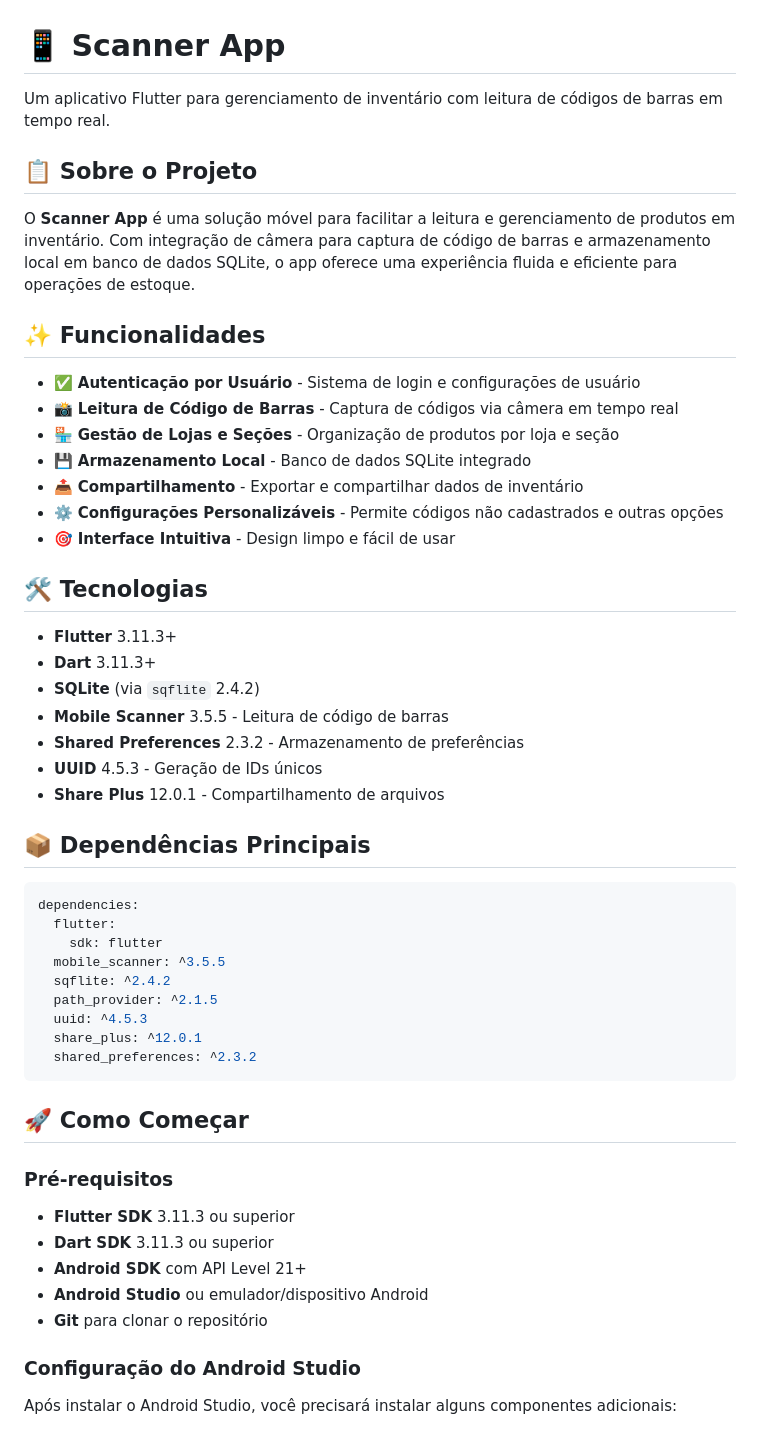
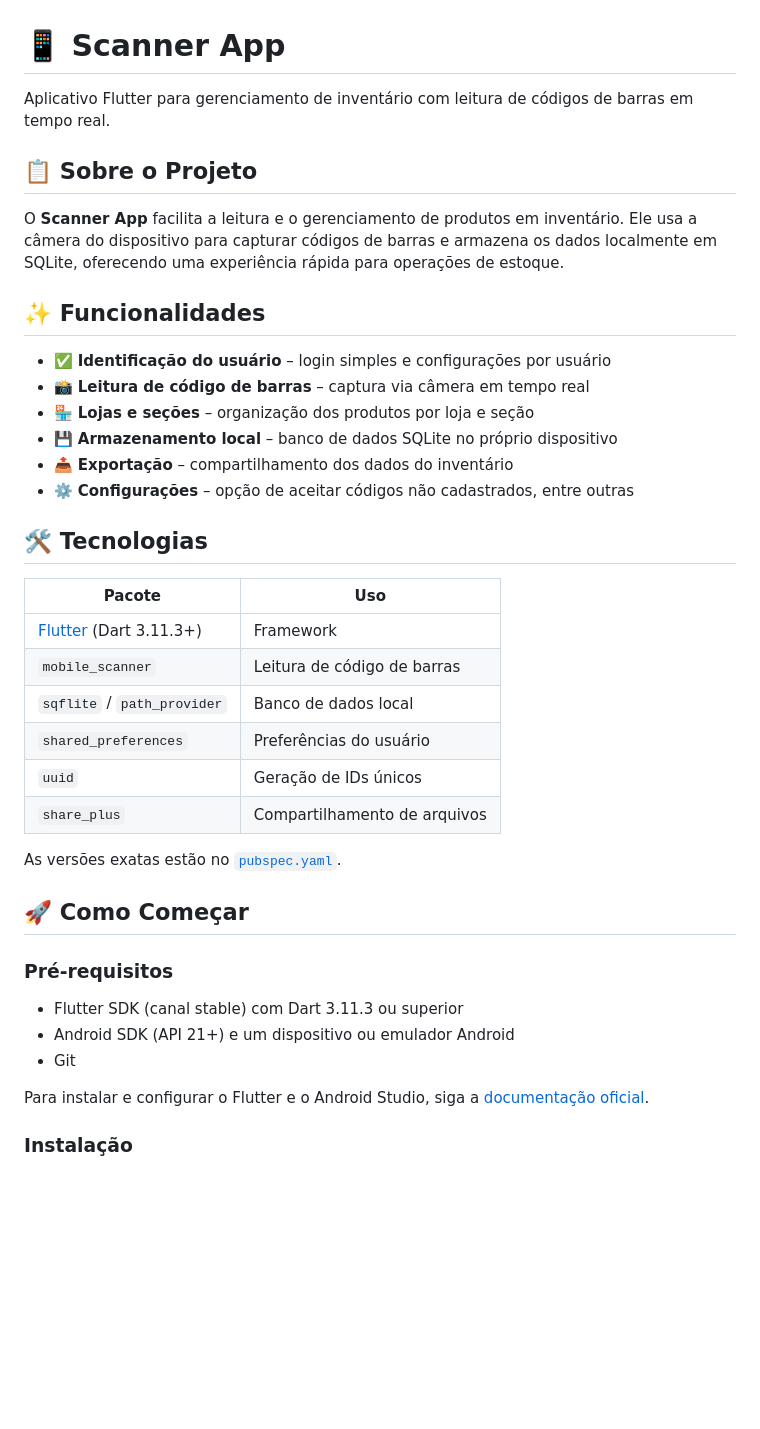
Before and after one commit to JoaoGAlmeidaS/ScannerApp, a Markdown page: README.md, the part around one of its changes. Drawn GitHub-style; blank space fills up the shorter version.

````diff
--- a/README.md
+++ b/README.md
@@ -1,56 +1,42 @@
 # 📱 Scanner App
 
-Um aplicativo Flutter para gerenciamento de inventário com leitura de códigos de barras em tempo real.
+Aplicativo Flutter para gerenciamento de inventário com leitura de códigos de barras em tempo real.
 
 ## 📋 Sobre o Projeto
 
-O **Scanner App** é uma solução móvel para facilitar a leitura e gerenciamento de produtos em inventário. Com integração de câmera para captura de código de barras e armazenamento local em banco de dados SQLite, o app oferece uma experiência fluida e eficiente para operações de estoque.
+O **Scanner App** facilita a leitura e o gerenciamento de produtos em inventário. Ele usa a câmera do dispositivo para capturar códigos de barras e armazena os dados localmente em SQLite, oferecendo uma experiência rápida para operações de estoque.
 
 ## ✨ Funcionalidades
 
-- ✅ **Autenticação por Usuário** - Sistema de login e configurações de usuário
-- 📸 **Leitura de Código de Barras** - Captura de códigos via câmera em tempo real
-- 🏪 **Gestão de Lojas e Seções** - Organização de produtos por loja e seção
-- 💾 **Armazenamento Local** - Banco de dados SQLite integrado
-- 📤 **Compartilhamento** - Exportar e compartilhar dados de inventário
-- ⚙️ **Configurações Personalizáveis** - Permite códigos não cadastrados e outras opções
-- 🎯 **Interface Intuitiva** - Design limpo e fácil de usar
+- ✅ **Identificação do usuário** – login simples e configurações por usuário
+- 📸 **Leitura de código de barras** – captura via câmera em tempo real
+- 🏪 **Lojas e seções** – organização dos produtos por loja e seção
+- 💾 **Armazenamento local** – banco de dados SQLite no próprio dispositivo
+- 📤 **Exportação** – compartilhamento dos dados do inventário
+- ⚙️ **Configurações** – opção de aceitar códigos não cadastrados, entre outras
 
 ## 🛠️ Tecnologias
 
-- **Flutter** 3.11.3+
-- **Dart** 3.11.3+
-- **SQLite** (via `sqflite` 2.4.2)
-- **Mobile Scanner** 3.5.5 - Leitura de código de barras
-- **Shared Preferences** 2.3.2 - Armazenamento de preferências
-- **UUID** 4.5.3 - Geração de IDs únicos
-- **Share Plus** 12.0.1 - Compartilhamento de arquivos
+| Pacote | Uso |
+|---|---|
+| [Flutter](https://flutter.dev) (Dart 3.11.3+) | Framework |
+| `mobile_scanner` | Leitura de código de barras |
+| `sqflite` / `path_provider` | Banco de dados local |
+| `shared_preferences` | Preferências do usuário |
+| `uuid` | Geração de IDs únicos |
+| `share_plus` | Compartilhamento de arquivos |
 
-## 📦 Dependências Principais
-
-```yaml
-dependencies:
-  flutter:
-    sdk: flutter
-  mobile_scanner: ^3.5.5
-  sqflite: ^2.4.2
-  path_provider: ^2.1.5
-  uuid: ^4.5.3
-  share_plus: ^12.0.1
-  shared_preferences: ^2.3.2
-```
+As versões exatas estão no [`pubspec.yaml`](pubspec.yaml).
 
 ## 🚀 Como Começar
 
 ### Pré-requisitos
 
-- **Flutter SDK** 3.11.3 ou superior
-- **Dart SDK** 3.11.3 ou superior
-- **Android SDK** com API Level 21+
-- **Android Studio** ou emulador/dispositivo Android
-- **Git** para clonar o repositório
+- Flutter SDK (canal stable) com Dart 3.11.3 ou superior
+- Android SDK (API 21+) e um dispositivo ou emulador Android
+- Git
 
-### Configuração do Android Studio
+Para instalar e configurar o Flutter e o Android Studio, siga a [documentação oficial](https://docs.flutter.dev/get-started/install).
 
-Após instalar o Android Studio, você precisará instalar alguns componentes adicionais:
+### Instalação
 
````
Also changed, not shown: other parts of README.md (+39 -137 lines).
